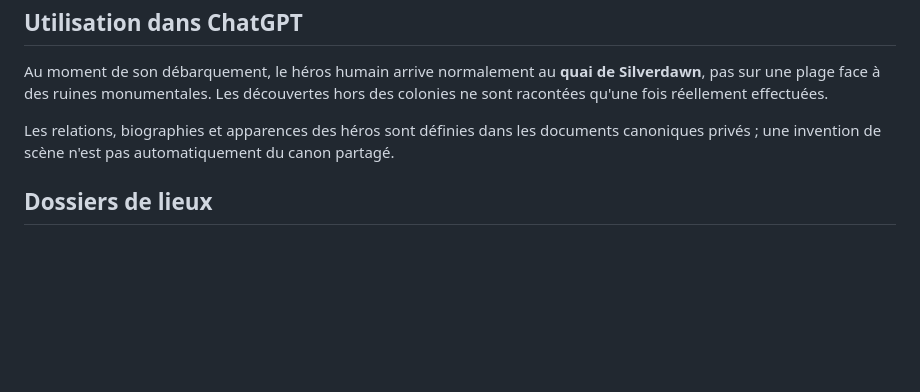
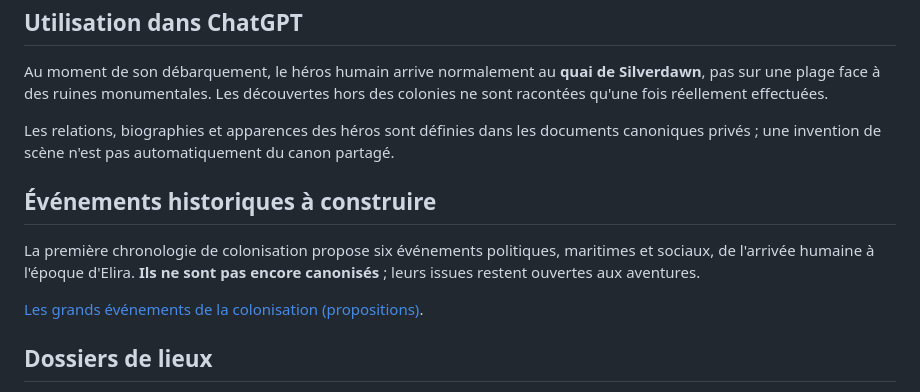
Before and after one commit to nathanmon/aventures-partagees, a Markdown page: chatgpt/BATTLECRY_PUBLIC.md, the part around the change. Rendered like a GitHub page; blank space fills up the shorter version.

```diff
--- a/chatgpt/BATTLECRY_PUBLIC.md
+++ b/chatgpt/BATTLECRY_PUBLIC.md
@@ -45,6 +45,12 @@ Au moment de son débarquement, le héros humain arrive normalement au **quai de
 
 Les relations, biographies et apparences des héros sont définies dans les documents canoniques privés ; une invention de scène n'est pas automatiquement du canon partagé.
 
+## Événements historiques à construire
+
+La première chronologie de colonisation propose six événements politiques, maritimes et sociaux, de l'arrivée humaine à l'époque d'Elira. **Ils ne sont pas encore canonisés** ; leurs issues restent ouvertes aux aventures.
+
+[Les grands événements de la colonisation (propositions)](evenements/GRANDS_EVENEMENTS_COLONISATION.md).
+
 ## Dossiers de lieux
 
 - [Silverdawn — dossier général (canon et propositions)](lieux/SILVERDAWN.md)
```
Also changed, not shown: chatgpt/HEROS_HUMAINS.md (+4 -0 lines), chatgpt/lieux/SILVERDAWN_CHRONIQUE.md (+6 -0 lines).
